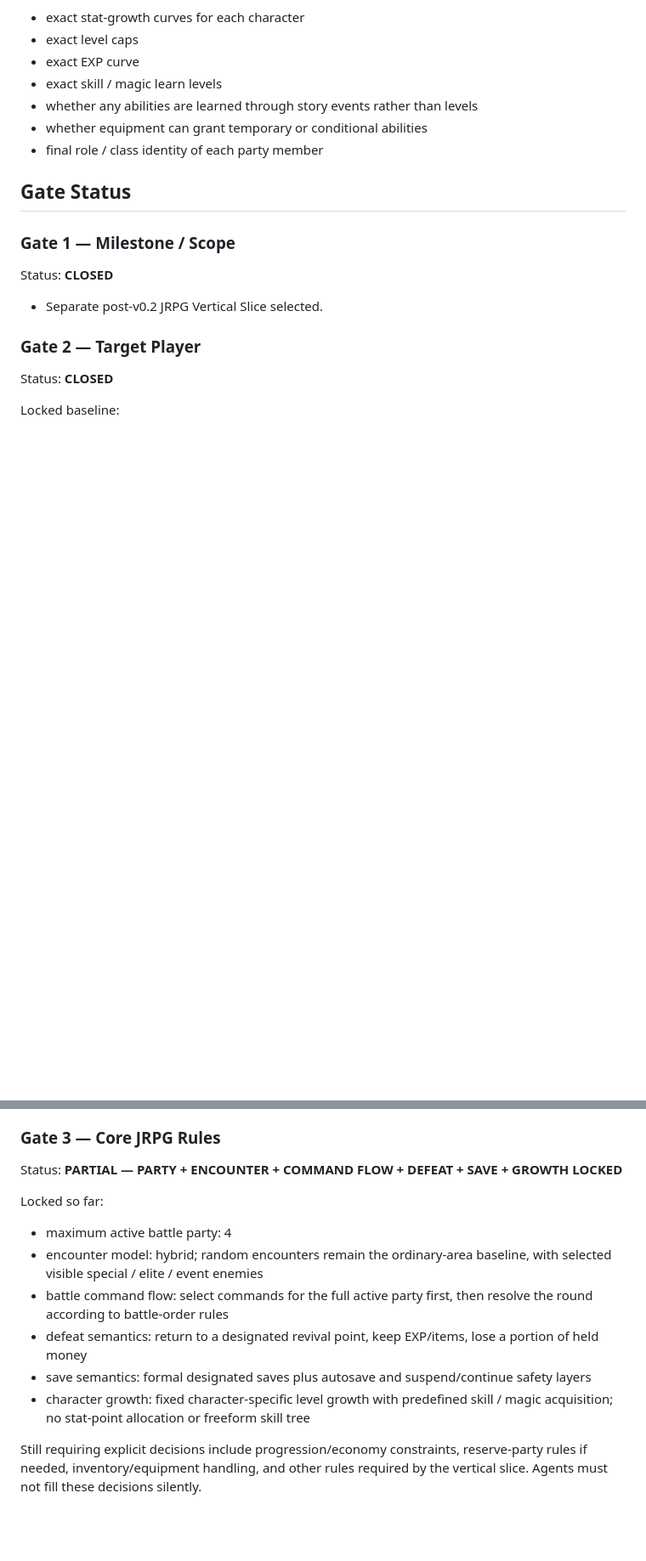
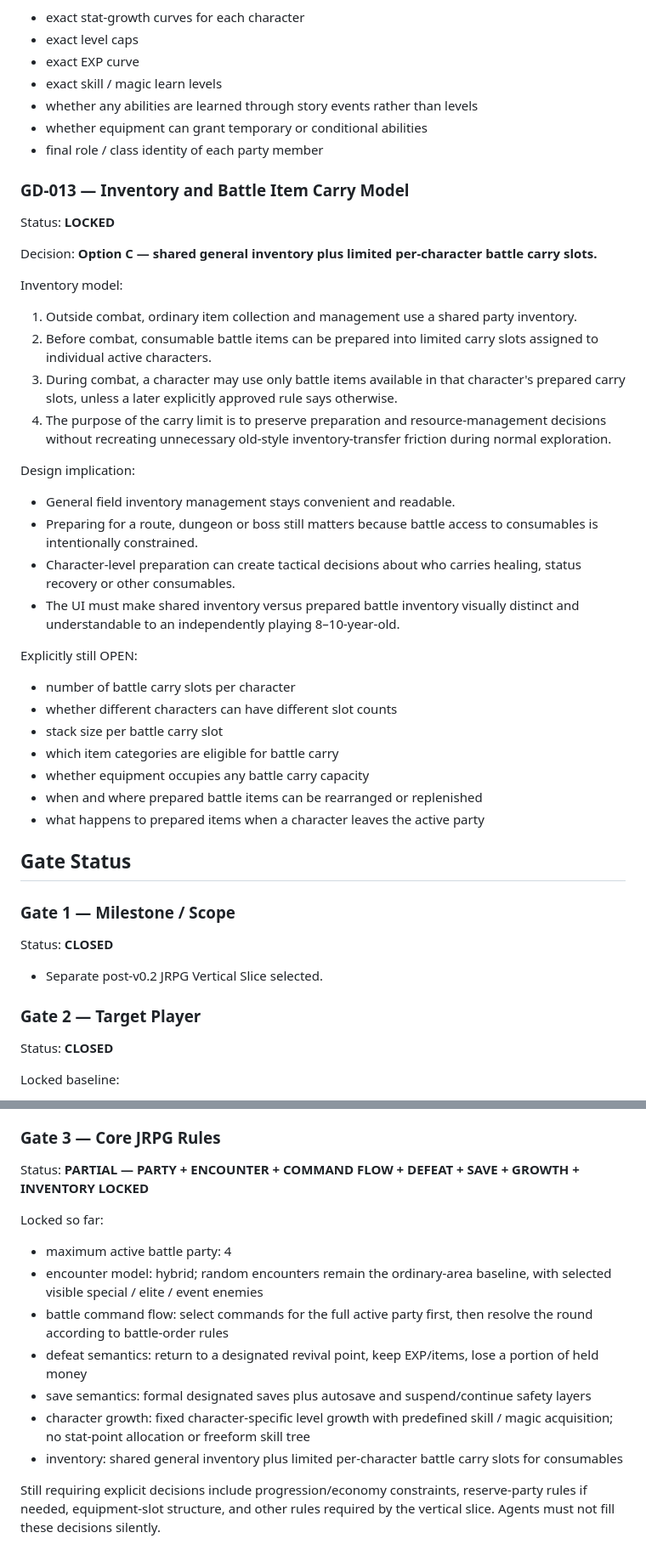
Before and after one commit to key8745-netizen/ibisgame, a Markdown page: docs/GAME_DIRECTION_SSOT.md, 2 parts joined by grey strips. Shown at 85% size. Drawn GitHub-style; blank space fills up the shorter version.

Commit message:
docs: lock inventory and battle carry model

```diff
--- a/docs/GAME_DIRECTION_SSOT.md
+++ b/docs/GAME_DIRECTION_SSOT.md
@@ -309,6 +310,36 @@ Explicitly still OPEN:
 - whether equipment can grant temporary or conditional abilities
 - final role / class identity of each party member
 
+### GD-013 — Inventory and Battle Item Carry Model
+
+Status: **LOCKED**
+
+Decision: **Option C — shared general inventory plus limited per-character battle carry slots.**
+
+Inventory model:
+
+1. Outside combat, ordinary item collection and management use a shared party inventory.
+2. Before combat, consumable battle items can be prepared into limited carry slots assigned to individual active characters.
+3. During combat, a character may use only battle items available in that character's prepared carry slots, unless a later explicitly approved rule says otherwise.
+4. The purpose of the carry limit is to preserve preparation and resource-management decisions without recreating unnecessary old-style inventory-transfer friction during normal exploration.
+
+Design implication:
+
+- General field inventory management stays convenient and readable.
+- Preparing for a route, dungeon or boss still matters because battle access to consumables is intentionally constrained.
+- Character-level preparation can create tactical decisions about who carries healing, status recovery or other consumables.
+- The UI must make shared inventory versus prepared battle inventory visually distinct and understandable to an independently playing 8–10-year-old.
+
+Explicitly still OPEN:
+
+- number of battle carry slots per character
+- whether different characters can have different slot counts
+- stack size per battle carry slot
+- which item categories are eligible for battle carry
+- whether equipment occupies any battle carry capacity
+- when and where prepared battle items can be rearranged or replenished
+- what happens to prepared items when a character leaves the active party
+
 ## Gate Status
 
 ### Gate 1 — Milestone / Scope
@@ -331,7 +362,7 @@ Locked baseline:
 
 ### Gate 3 — Core JRPG Rules
 
-Status: **PARTIAL — PARTY + ENCOUNTER + COMMAND FLOW + DEFEAT + SAVE + GROWTH LOCKED**
+Status: **PARTIAL — PARTY + ENCOUNTER + COMMAND FLOW + DEFEAT + SAVE + GROWTH + INVENTORY LOCKED**
 
 Locked so far:
 
@@ -341,5 +372,6 @@ Locked so far:
 - defeat semantics: return to a designated revival point, keep EXP/items, lose a portion of held money
 - save semantics: formal designated saves plus autosave and suspend/continue safety layers
 - character growth: fixed character-specific level growth with predefined skill / magic acquisition; no stat-point allocation or freeform skill tree
+- inventory: shared general inventory plus limited per-character battle carry slots for consumables
 
-Still requiring explicit decisions include progression/economy constraints, reserve-party rules if needed, inventory/equipment handling, and other rules required by the vertical slice. Agents must not fill these decisions silently.
+Still requiring explicit decisions include progression/economy constraints, reserve-party rules if needed, equipment-slot structure, and other rules required by the vertical slice. Agents must not fill these decisions silently.
```
Also changed, not shown: other parts of docs/GAME_DIRECTION_SSOT.md (+1 -0 lines).
